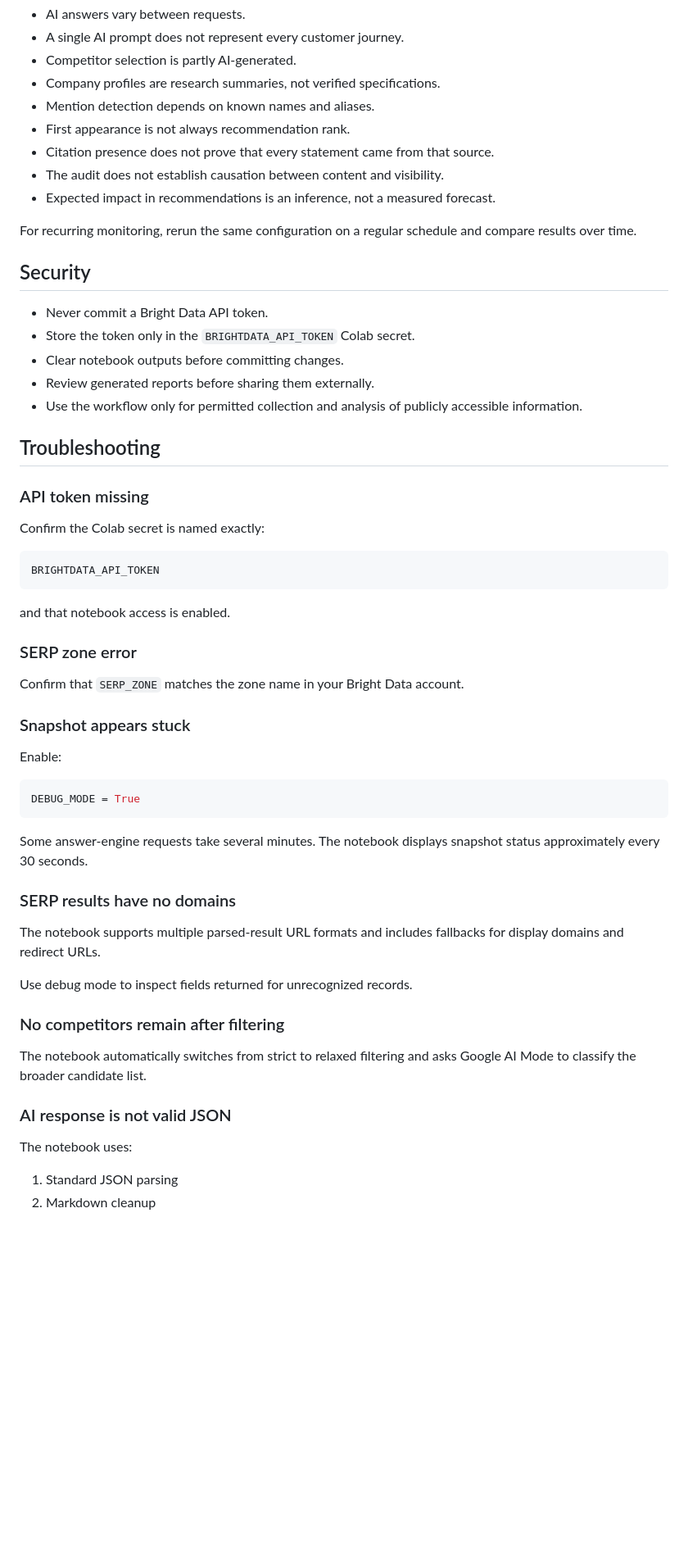
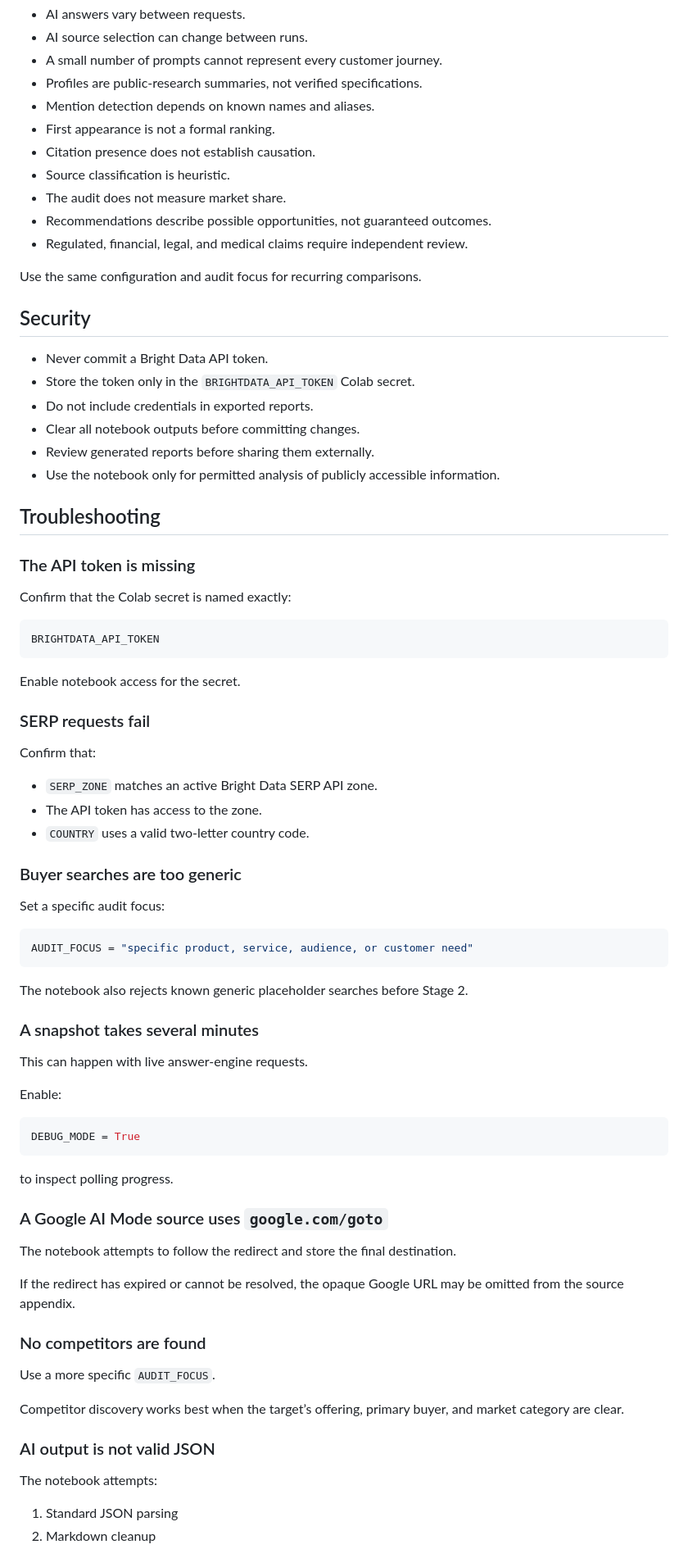
Before and after one commit to mhirschberg/competitive_vsibility_audit_bd, a Markdown page: README.md, the part around one of its changes. Shown at 82% size. Drawn GitHub-style; blank space fills up the shorter version.

````diff
--- a/README.md
+++ b/README.md
@@ -478,40 +559,59 @@ Important limitations:
 - AI answers vary between requests.
-- A single AI prompt does not represent every customer journey.
-- Competitor selection is partly AI-generated.
-- Company profiles are research summaries, not verified specifications.
+- AI source selection can change between runs.
+- A small number of prompts cannot represent every customer journey.
+- Profiles are public-research summaries, not verified specifications.
 - Mention detection depends on known names and aliases.
-- First appearance is not always recommendation rank.
-- Citation presence does not prove that every statement came from that source.
-- The audit does not establish causation between content and visibility.
-- Expected impact in recommendations is an inference, not a measured forecast.
+- First appearance is not a formal ranking.
+- Citation presence does not establish causation.
+- Source classification is heuristic.
+- The audit does not measure market share.
+- Recommendations describe possible opportunities, not guaranteed outcomes.
+- Regulated, financial, legal, and medical claims require independent review.
 
-For recurring monitoring, rerun the same configuration on a regular schedule and compare results over time.
+Use the same configuration and audit focus for recurring comparisons.
 
 ## Security
 
 - Never commit a Bright Data API token.
 - Store the token only in the `BRIGHTDATA_API_TOKEN` Colab secret.
-- Clear notebook outputs before committing changes.
+- Do not include credentials in exported reports.
+- Clear all notebook outputs before committing changes.
 - Review generated reports before sharing them externally.
-- Use the workflow only for permitted collection and analysis of publicly accessible information.
+- Use the notebook only for permitted analysis of publicly accessible information.
 
 ## Troubleshooting
 
-### API token missing
+### The API token is missing
 
-Confirm the Colab secret is named exactly:
+Confirm that the Colab secret is named exactly:
 
 ```text
 BRIGHTDATA_API_TOKEN
 ```
 
-and that notebook access is enabled.
+Enable notebook access for the secret.
 
-### SERP zone error
+### SERP requests fail
 
-Confirm that `SERP_ZONE` matches the zone name in your Bright Data account.
+Confirm that:
 
-### Snapshot appears stuck
+- `SERP_ZONE` matches an active Bright Data SERP API zone.
+- The API token has access to the zone.
+- `COUNTRY` uses a valid two-letter country code.
+
+### Buyer searches are too generic
+
+Set a specific audit focus:
+
+```python
+AUDIT_FOCUS = "specific product, service, audience, or customer need"
+```
+
+The notebook also rejects known generic placeholder searches before Stage 2.
+
+### A snapshot takes several minutes
+
+This can happen with live answer-engine requests.
 
 Enable:
 
@@ -519,21 +619,23 @@ Enable:
 DEBUG_MODE = True
 ```
 
-Some answer-engine requests take several minutes. The notebook displays snapshot status approximately every 30 seconds.
+to inspect polling progress.
 
-### SERP results have no domains
+### A Google AI Mode source uses `google.com/goto`
 
-The notebook supports multiple parsed-result URL formats and includes fallbacks for display domains and redirect URLs.
+The notebook attempts to follow the redirect and store the final destination.
 
-Use debug mode to inspect fields returned for unrecognized records.
+If the redirect has expired or cannot be resolved, the opaque Google URL may be omitted from the source appendix.
 
-### No competitors remain after filtering
+### No competitors are found
 
-The notebook automatically switches from strict to relaxed filtering and asks Google AI Mode to classify the broader candidate list.
+Use a more specific `AUDIT_FOCUS`.
 
-### AI response is not valid JSON
+Competitor discovery works best when the target’s offering, primary buyer, and market category are clear.
 
-The notebook uses:
+### AI output is not valid JSON
+
+The notebook attempts:
 
 1. Standard JSON parsing
 2. Markdown cleanup
````
Also changed, not shown: other parts of README.md (+354 -248 lines).
